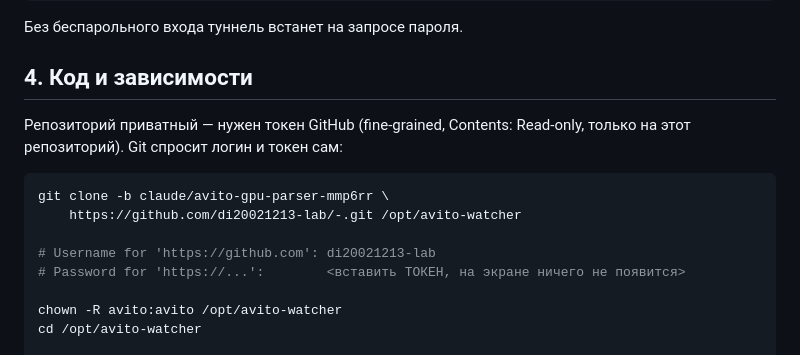
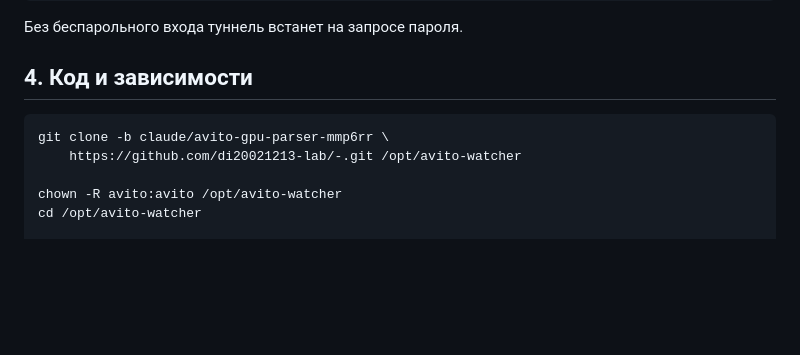
Before and after one commit to di20021213-lab/-, a Markdown page: deploy/README.md, the part around the change. GitHub-like rendering; blank space fills up the shorter version.

Commit message:
Drop token instructions: the repository is public
Проверил через GitHub API: di20021213-lab/- имеет private=false, visibility=public.
Токен для клонирования не нужен — обычный git clone проходит без логина.
Единственный наблюдавшийся запрос Username оказался разовым сбоем: повтор
команды прошёл штатно.

Инструкции по созданию токена убраны из основного пути и сведены к короткому
примечанию на случай, если репозиторий когда-нибудь станет приватным.

Co-Authored-By: Claude Opus 5 <noreply@anthropic.com>
Claude-Session: https://claude.ai/code/session_01S4RYuV1rFxTBki7t8cUmEZ

````diff
--- a/deploy/README.md
+++ b/deploy/README.md
@@ -52,15 +52,9 @@ sudo -u avito -H ssh -i /home/avito/.ssh/id_ed25519 ВАШ_ЮЗЕР@ЗАРУБЕ
 
 ## 4. Код и зависимости
 
-Репозиторий приватный — нужен токен GitHub (fine-grained, Contents: Read-only,
-только на этот репозиторий). Git спросит логин и токен сам:
-
 ```bash
 git clone -b claude/avito-gpu-parser-mmp6rr \
     https://github.com/di20021213-lab/-.git /opt/avito-watcher
-
-# Username for 'https://github.com': di20021213-lab
-# Password for 'https://...':        <вставить ТОКЕН, на экране ничего не появится>
 
 chown -R avito:avito /opt/avito-watcher
 cd /opt/avito-watcher
````
